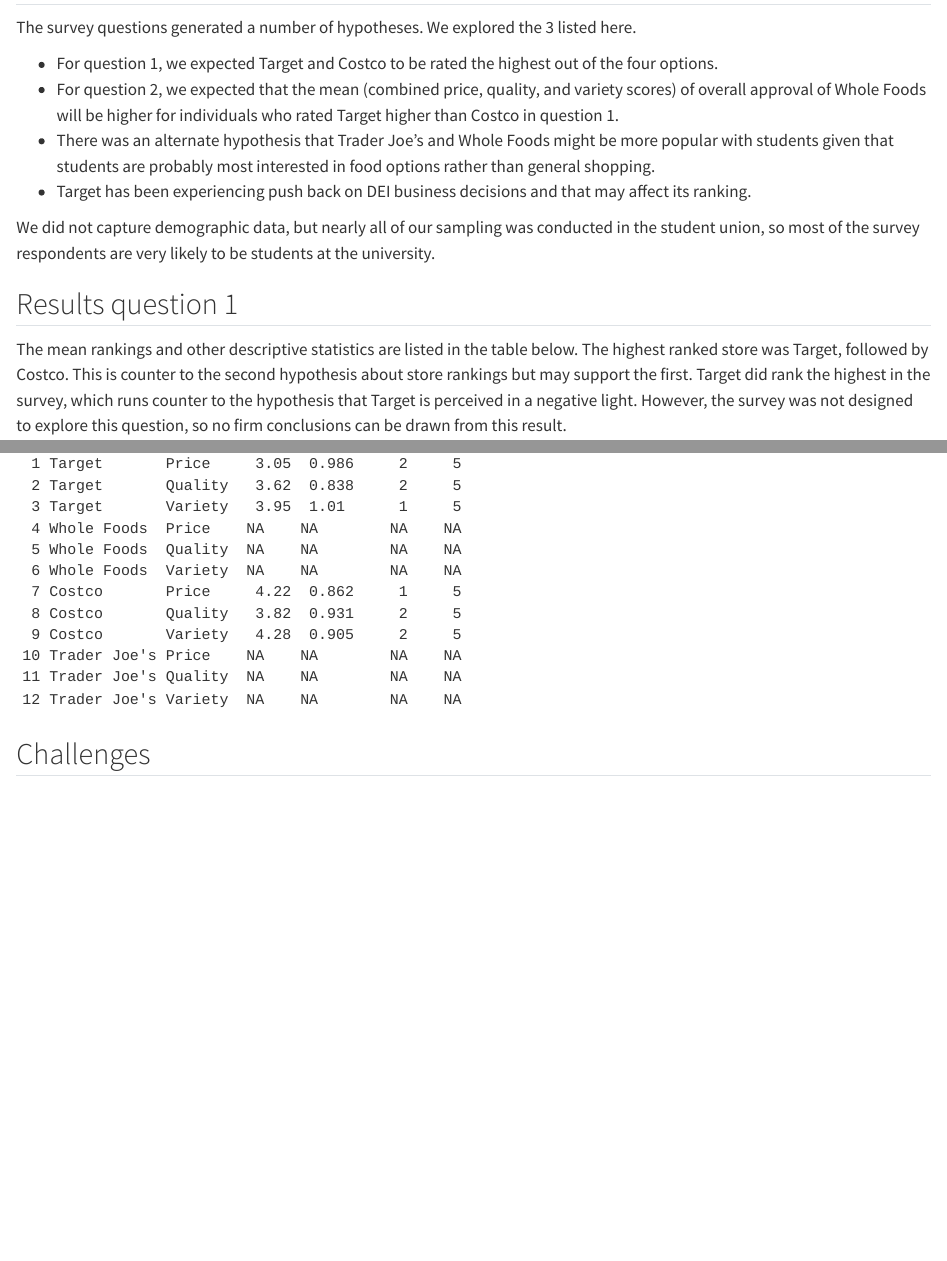
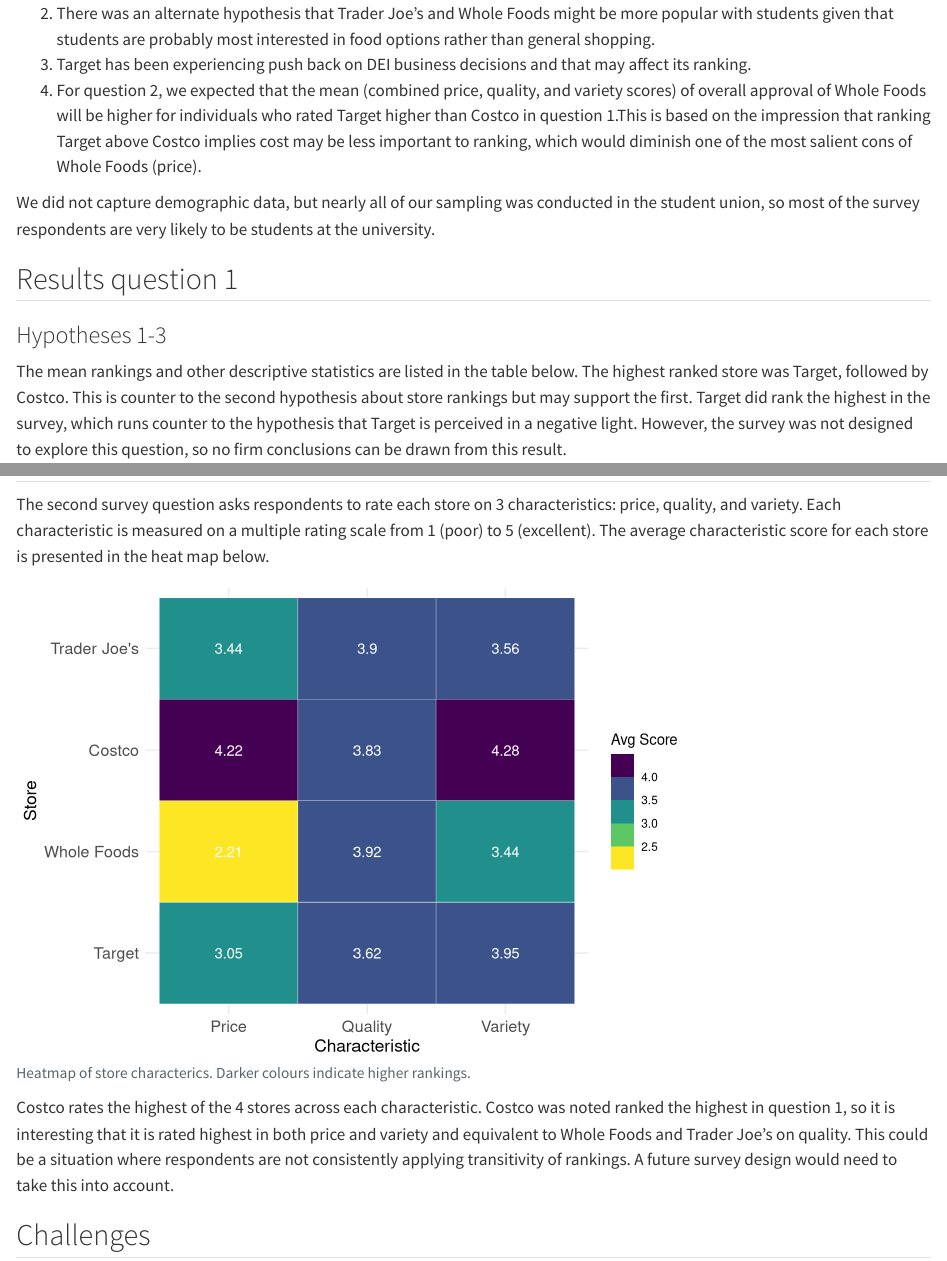
Before and after one commit to TrippBishopStats/STAT5350Survey2, a Quarto document (STAT5350Survey2-report-statenfreude.qmd): the page in a window 1100 px wide, from 320 px down before the commit and from 390 px down after it, and a second part further down, joined at a grey line. Rendered offline with R 4.5, knitr and Pandoc in place of Quarto, with nearby package versions; code that draws random numbers runs with fixed seeds of ours.

Commit message:
revamped bullet points. Added headings and fleshed out question 2 commentary.

````diff
--- a/STAT5350Survey2-report-statenfreude.qmd
+++ b/STAT5350Survey2-report-statenfreude.qmd
@@ -36,7 +36,3 @@
 ## A priori hypotheses
 The survey questions generated a number of hypotheses. We explored the 3 listed here.
 
-- For question 1, we expected Target and Costco to be rated the highest out of the four options.
-- For question 2, we expected that the mean (combined price, quality, and variety scores) of overall approval of Whole Foods will be higher for individuals who rated Target higher than Costco in question 1.
-- There was an alternate hypothesis that Trader Joe's and Whole Foods might be more popular with students given that students are probably most interested in food options rather than general shopping.
-- Target has been experiencing push back on DEI business decisions and that may affect its ranking.
@@ -43,3 +40,6 @@
+2) There was an alternate hypothesis that Trader Joe's and Whole Foods might be more popular with students given that students are probably most interested in food options rather than general shopping.
+3) Target has been experiencing push back on DEI business decisions and that may affect its ranking.
+4) For question 2, we expected that the mean (combined price, quality, and variety scores) of overall approval of Whole Foods will be higher for individuals who rated Target higher than Costco in question 1.This is based on the impression that ranking Target above Costco implies cost may be less important to ranking, which would diminish one of the most salient cons of Whole Foods (price).
 
 We did not capture demographic data, but nearly all of our sampling was
 conducted in the student union, so most of the survey respondents are very
@@ -135,2 +127,6 @@
 
 ## Question 2
+The second survey question asks respondents to rate each store on 3
+characteristics: price, quality, and variety. Each characteristic is measured on
+a multiple rating scale from 1 (poor) to 5 (excellent). The average
+characteristic score for each store is presented in the heat map below.
@@ -138,27 +133,29 @@
 ```{r question 2 visualisations}
-# basic heat map disply for question 2
+#| fig-cap: "Heatmap of store characterics. Darker colours indicate higher rankings."
 df_proc |>
-  filter(question == 2) |>
+  filter(question == 2 & !is.na(response)) |>
   group_by(brand, category) |>
   summarise(
-    avg = mean(response),
-    stderr = sd(response),
-    min = min(response),
-    max = max(response)
+    avg = mean(response) |> round(2),
+    stderr = sd(response) |> round(2),
+    min = min(response) |> round(2),
+    max = max(response) |> round(2)
   ) |> ggplot(aes(brand, category, fill= avg)) +
   geom_tile(colour="white") +
-  scale_fill_viridis_b(direction=-1)
-
-
-df_proc |>
-  filter(question == 2) |>
-  group_by(brand, category) |>
-  summarise(
-    avg = mean(response),
-    stderr = sd(response),
-    min = min(response),
-    max = max(response)
+  geom_text(aes(label=avg), color="white") +
+  scale_fill_viridis_b(direction=-1) +
+  coord_flip() +
+  labs(
+    x="Store",
+    y="Characteristic",
+    fill="Avg Score"
   )
 ```
+Costco rates the highest of the 4 stores across each characteristic. Costco was
+noted ranked the highest in question 1, so it is interesting that it is rated
+highest in both price and variety and equivalent to Whole Foods and Trader Joe's
+on quality. This could be a situation where respondents are not consistently
+applying transitivity of rankings. A future survey design would need to take
+this into account.
 
 ## Challenges
````
Also changed, not shown: STAT5350Survey2-report-statenfreude.qmd (32 more changed lines).
